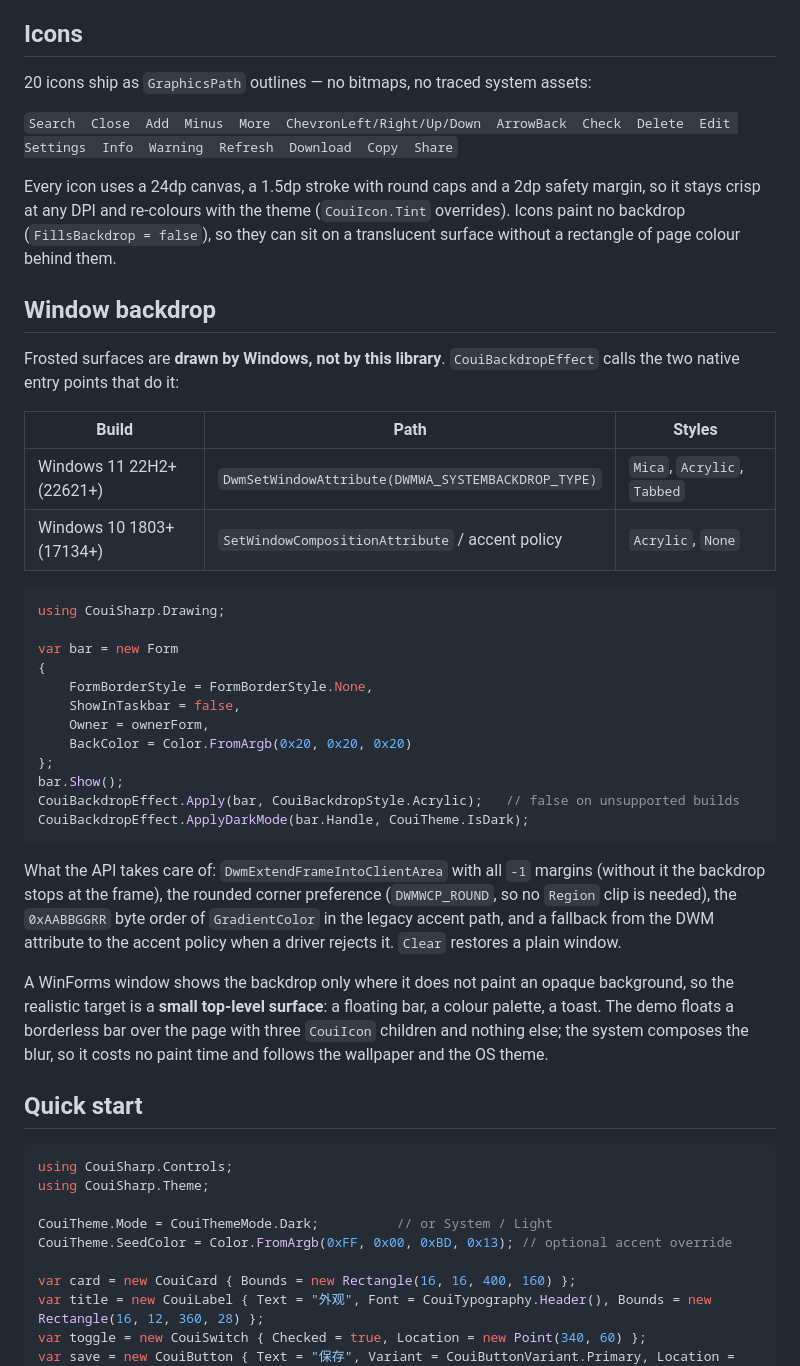
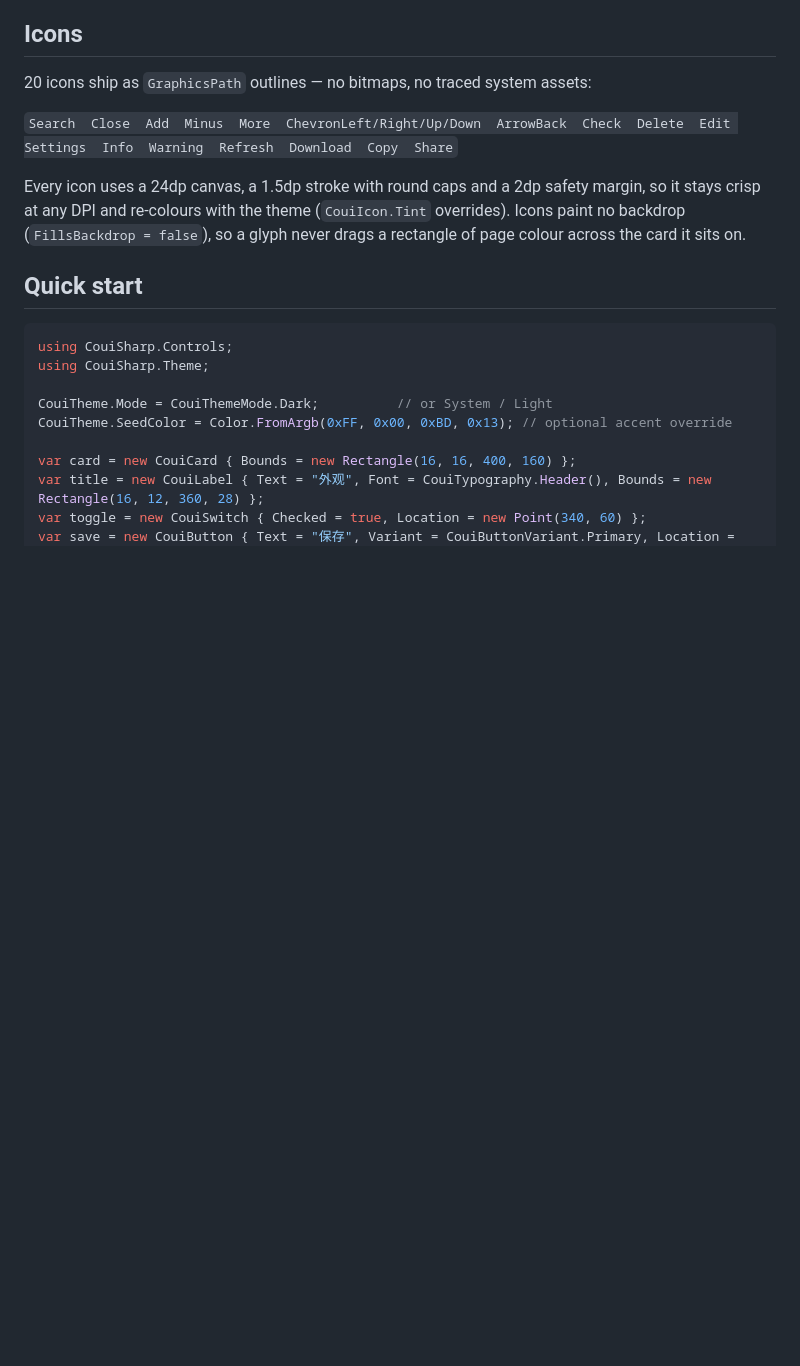
Before and after one commit to Jonah-77/CouiSharp-WinForms, a Markdown page: README.md, the part around one of its changes. GitHub-like rendering; blank space fills up the shorter version.

````diff
--- a/README.md
+++ b/README.md
@@ -59,44 +59,8 @@ Settings  Info  Warning  Refresh  Download  Copy  Share`
 
 Every icon uses a 24dp canvas, a 1.5dp stroke with round caps and a 2dp safety margin, so it stays
 crisp at any DPI and re-colours with the theme (`CouiIcon.Tint` overrides). Icons paint no backdrop
-(`FillsBackdrop = false`), so they can sit on a translucent surface without a rectangle of page
-colour behind them.
-
-## Window backdrop
-
-Frosted surfaces are **drawn by Windows, not by this library**. `CouiBackdropEffect` calls the two
-native entry points that do it:
-
-| Build | Path | Styles |
-| --- | --- | --- |
-| Windows 11 22H2+ (22621+) | `DwmSetWindowAttribute(DWMWA_SYSTEMBACKDROP_TYPE)` | `Mica`, `Acrylic`, `Tabbed` |
-| Windows 10 1803+ (17134+) | `SetWindowCompositionAttribute` / accent policy | `Acrylic`, `None` |
-
-```csharp
-using CouiSharp.Drawing;
-
-var bar = new Form
-{
-    FormBorderStyle = FormBorderStyle.None,
-    ShowInTaskbar = false,
-    Owner = ownerForm,
-    BackColor = Color.FromArgb(0x20, 0x20, 0x20)
-};
-bar.Show();
-CouiBackdropEffect.Apply(bar, CouiBackdropStyle.Acrylic);   // false on unsupported builds
-CouiBackdropEffect.ApplyDarkMode(bar.Handle, CouiTheme.IsDark);
-```
-
-What the API takes care of: `DwmExtendFrameIntoClientArea` with all `-1` margins (without it the
-backdrop stops at the frame), the rounded corner preference (`DWMWCP_ROUND`, so no `Region` clip
-is needed), the `0xAABBGGRR` byte order of `GradientColor` in the legacy accent path, and a fallback
-from the DWM attribute to the accent policy when a driver rejects it. `Clear` restores a plain
-window.
-
-A WinForms window shows the backdrop only where it does not paint an opaque background, so the
-realistic target is a **small top-level surface**: a floating bar, a colour palette, a toast. The
-demo floats a borderless bar over the page with three `CouiIcon` children and nothing else; the
-system composes the blur, so it costs no paint time and follows the wallpaper and the OS theme.
+(`FillsBackdrop = false`), so a glyph never drags a rectangle of page colour across the card it sits
+on.
 
 
 ## Quick start
````
Also changed, not shown: other parts of README.md (+4 -4 lines), CHANGELOG.md (+20 -0 lines), docs/screenshots/dark.png, docs/screenshots/icons.png, docs/screenshots/light.png, 4 other files.
